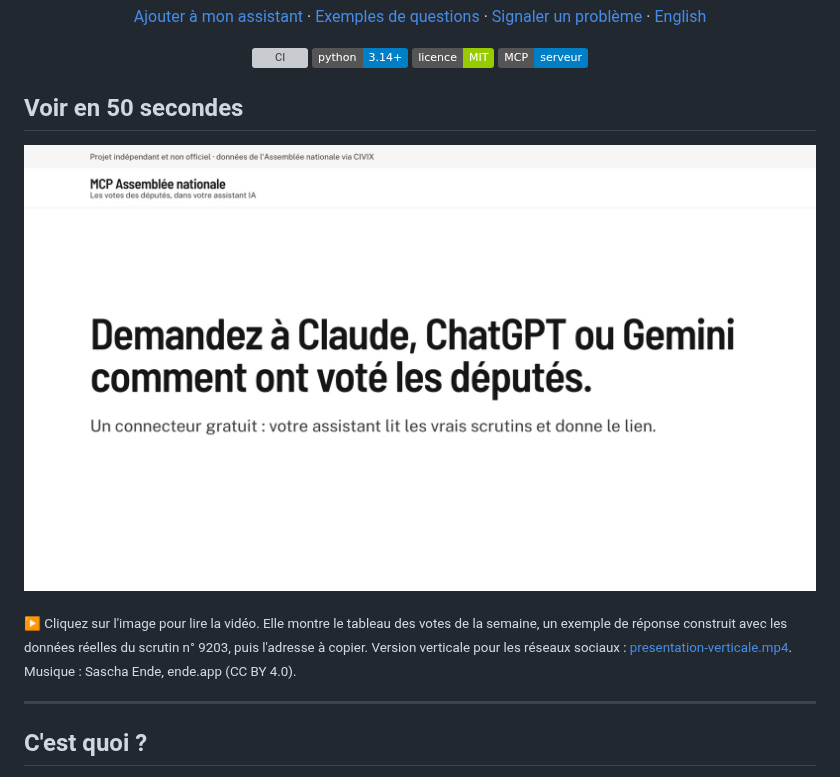
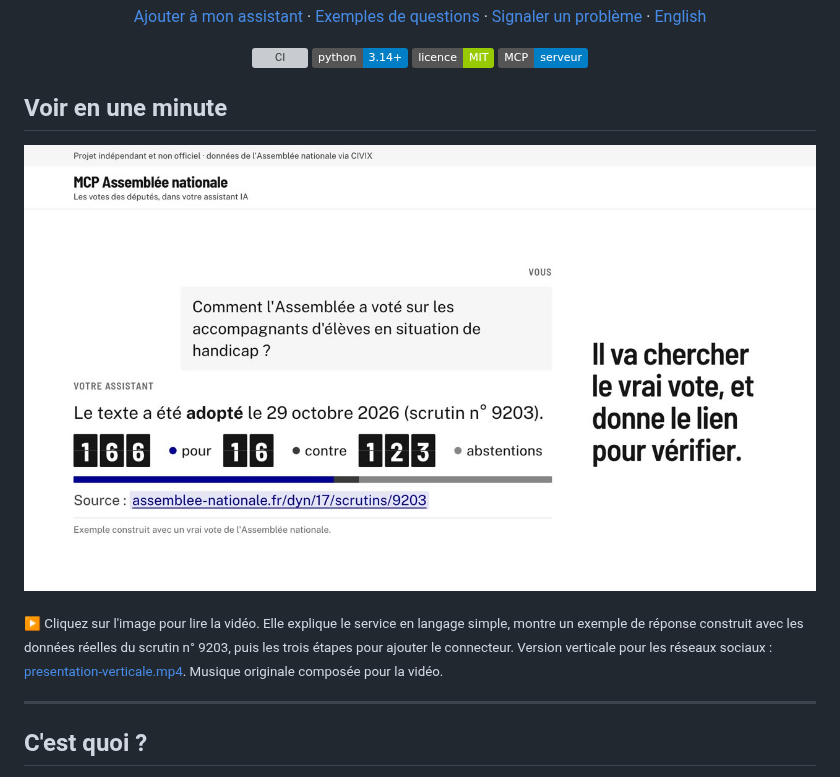
Before and after one commit to Toumi-Elyes/mcp-assemblee-nationale, a Markdown page: README.md, the part around the change. GitHub-like rendering; pictures changed too: docs/video-presentation.jpg; badges without logos; grey boxes are pictures that could not be loaded.

Commit message:
feat: refait les vidéos de présentation en langage simple, avec le temps de lire chaque écran

```diff
--- a/README.md
+++ b/README.md
@@ -18,11 +18,11 @@ Gratuit, en français, avec les sources.
 
 </div>
 
-## Voir en 50 secondes
+## Voir en une minute
 
 <a href="https://github.com/Toumi-Elyes/mcp-assemblee-nationale/blob/main/web/public/video/presentation.mp4"><img src="docs/video-presentation.jpg" alt="Vidéo de présentation : demandez à Claude, ChatGPT ou Gemini comment ont voté les députés (cliquer pour lire)" width="100%"></a>
 
-<sub>▶ Cliquez sur l'image pour lire la vidéo. Elle montre le tableau des votes de la semaine, un exemple de réponse construit avec les données réelles du scrutin n° 9203, puis l'adresse à copier. Version verticale pour les réseaux sociaux : <a href="https://github.com/Toumi-Elyes/mcp-assemblee-nationale/blob/main/web/public/video/presentation-verticale.mp4">presentation-verticale.mp4</a>. Musique : Sascha Ende, ende.app (CC BY 4.0).</sub>
+<sub>▶ Cliquez sur l'image pour lire la vidéo. Elle explique le service en langage simple, montre un exemple de réponse construit avec les données réelles du scrutin n° 9203, puis les trois étapes pour ajouter le connecteur. Version verticale pour les réseaux sociaux : <a href="https://github.com/Toumi-Elyes/mcp-assemblee-nationale/blob/main/web/public/video/presentation-verticale.mp4">presentation-verticale.mp4</a>. Musique originale composée pour la vidéo.</sub>
 
 ---
 
```
Also changed, not shown: web/DESIGN.md (+1 -1 lines), 10 other files.
